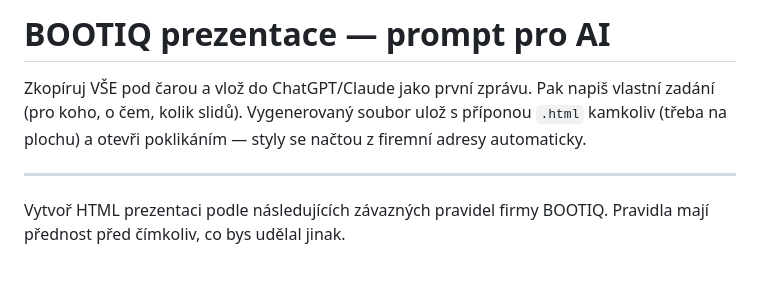
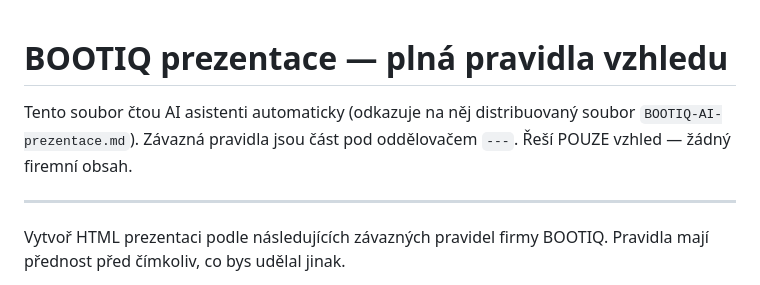
Before and after one commit to Bootiq-Hub/bootiq-brand, a Markdown page: PROMPT-pro-AI.md, the part around the change. GitHub-like rendering.

Commit message:
deploy: brand kit 2026-07-21 16:38

```diff
--- a/PROMPT-pro-AI.md
+++ b/PROMPT-pro-AI.md
@@ -1,9 +1,12 @@
-# BOOTIQ prezentace — prompt pro AI
+<!-- PLNÁ pravidla — nasazují se na Pages a čtou je ukazatelové soubory
+     z bootiq_prezentace/distribuce/. Nikdy sem nevkládat ukazatel na
+     tuto adresu (zacyklení AI). -->
 
-Zkopíruj VŠE pod čarou a vlož do ChatGPT/Claude jako první zprávu. Pak napiš
-vlastní zadání (pro koho, o čem, kolik slidů). Vygenerovaný soubor ulož
-s příponou `.html` kamkoliv (třeba na plochu) a otevři poklikáním — styly se
-načtou z firemní adresy automaticky.
+# BOOTIQ prezentace — plná pravidla vzhledu
+
+Tento soubor čtou AI asistenti automaticky (odkazuje na něj distribuovaný
+soubor `BOOTIQ-AI-prezentace.md`). Závazná pravidla jsou část pod
+oddělovačem `---`. Řeší POUZE vzhled — žádný firemní obsah.
 
 ---
 
```
